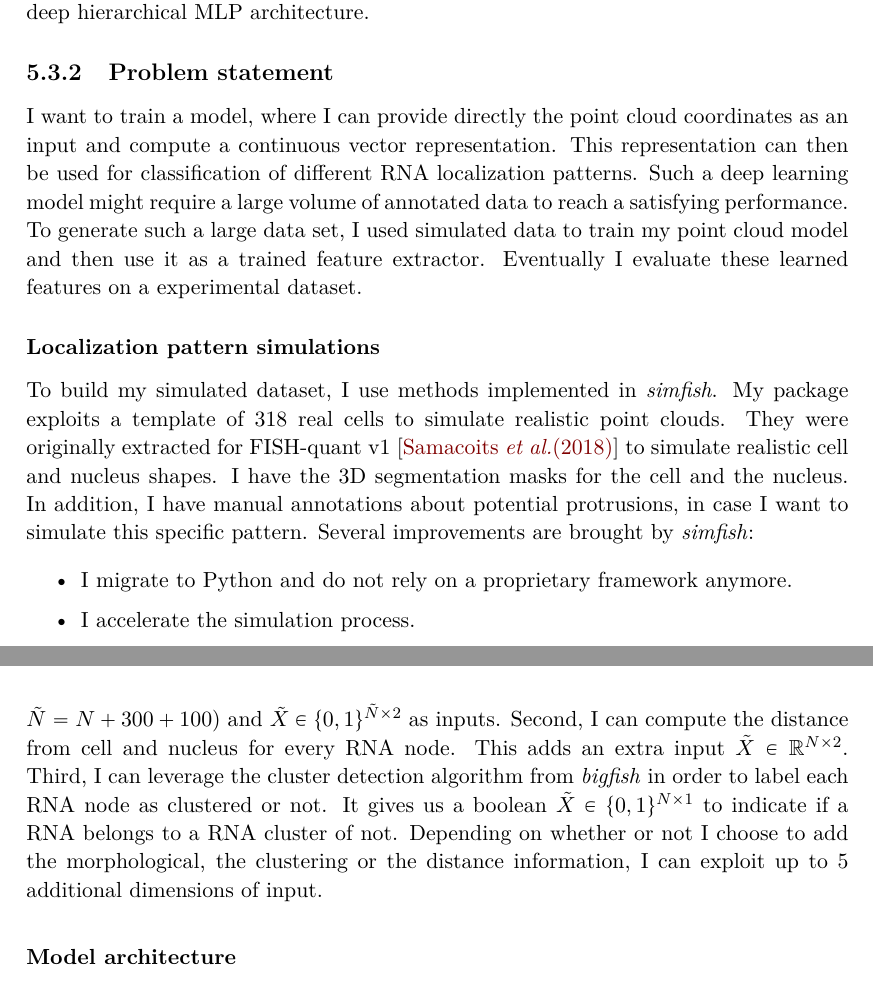
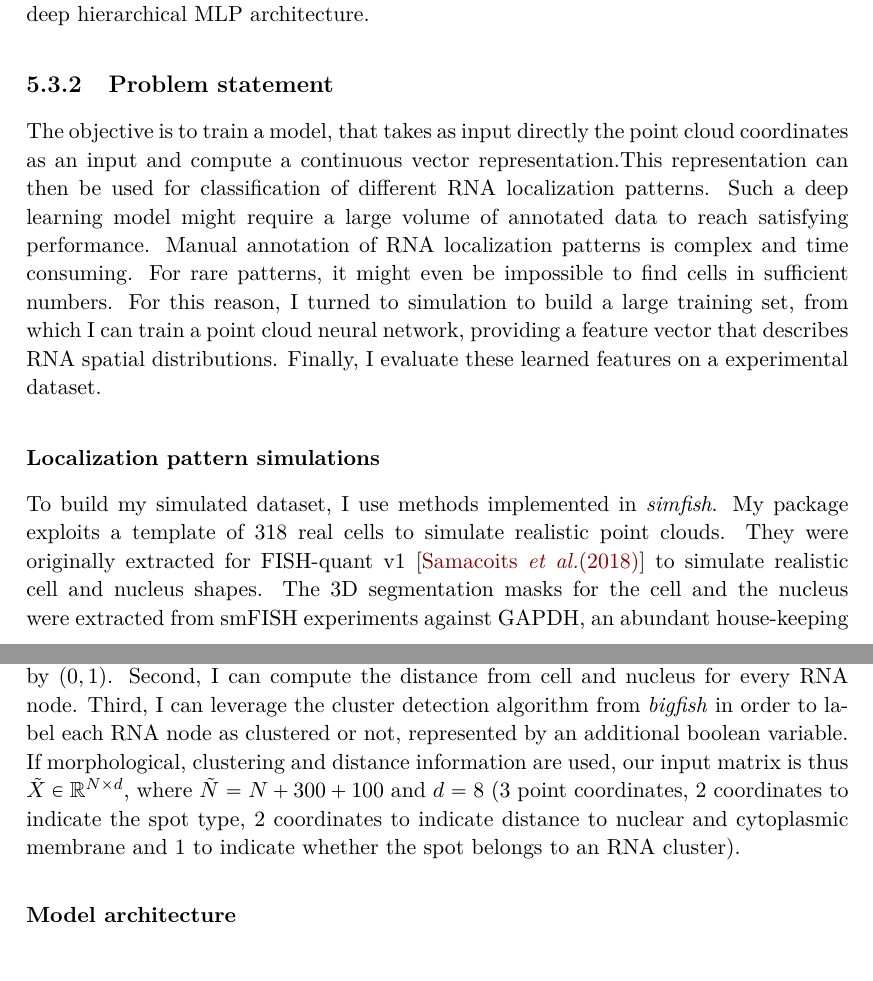
Before and after one commit to Henley13/phd_thesis, a LaTeX thesis (main.tex, which reads chapters/chapter4.tex): two parts of pages 75 and 79 of 151 before the commit and two parts of pages 75 and 79 of 153 after it, joined at a grey line, cut so that both start at the same text. Compiled offline with XeLaTeX; a LaTeX package or settings file that is missing is left out.

Commit message:
modified input preparation

```diff
--- a/chapters/chapter4.tex
+++ b/chapters/chapter4.tex
@@ -599,11 +599,12 @@ Last but not least, PointMLP~\cite{ma2022rethinking} proposes a simple but still
 \subsection{Problem statement}
 \label{subsec:problem_statement}
 
-I want to train a model, where I can provide directly the point cloud coordinates as an input and compute a continuous vector representation.
+The objective is to train a model, that takes as input directly the point cloud coordinates as an input and compute a continuous vector representation.% suitable for downstream classification tasks.
 This representation can then be used for classification of different \ac{RNA} localization patterns.
-Such a deep learning model might require a large volume of annotated data to reach a satisfying performance.
-To generate such a large data set, I used simulated data to train my point cloud model and then use it as a trained feature extractor.
-Eventually I evaluate these learned features on a experimental dataset.
+Such a deep learning model might require a large volume of annotated data to reach satisfying performance.
+Manual annotation of \ac{RNA} localization patterns is complex and time consuming. For rare patterns, it might even be impossible to find cells in sufficient numbers.
+For this reason, I turned to simulation to build a large training set, from which I can train a point cloud neural network, providing a feature vector that describes \ac{RNA} spatial distributions.
+Finally, I evaluate these learned features on a experimental dataset.
 
 \begin{figure}[]
 	\centering
@@ -628,11 +629,9 @@ Eventually I evaluate these learned features on a experimental dataset.
 To build my simulated dataset, I use methods implemented in \emph{simfish}.
 My package exploits a template of 318 real cells to simulate realistic point clouds.
 They were originally extracted for FISH-quant v1~\cite{samacoits_computational_2018} to simulate realistic cell and nucleus shapes.
-I have the 3D segmentation masks for the cell and the nucleus.
-In addition, I have manual annotations about potential protrusions, in case I want to simulate this specific pattern.
-Several improvements are brought by \emph{simfish}:
+The 3D segmentation masks for the cell and the nucleus were extracted from smFISH experiments against GAPDH, an abundant house-keeping gene localizing in the cytoplasm.
+With respect to the previous version ~\cite{samacoits_computational_2018}, I made the following improvements:
+%tential protrusions, in case I want to simulate this specific pattern.
+%Several improvements are brought by \emph{simfish}:
 \begin{itemize}
 	\setlength\itemsep{0.1em}
-	\item I migrate to Python and do not rely on a proprietary framework anymore.
-	\item I accelerate the simulation process.
-	\item I extend the number of localization patterns available.
@@ -791,9 +788,29 @@ By construction, each \ac{RNA} in the point cloud has then two \emph{False} valu
-I end up with $X \in \mathbb{R}^{\tilde{N} \times 3}$ (with $\tilde{N} = N + 300 + 100$) and $\tilde{X} \in \{0, 1\}^{\tilde{N} \times 2}$ as inputs.
+\tw{After re-reading this, I found it a bit confusing. Please check if my version is entirely correct.}
+
+% old version:
+% Besides the original \ac{RNA} point cloud, I can use an optional second input vector with my model.
+% Let $X \in \mathbb{R}^{N \times 3}$ be the original input point cloud with $N$ the number of \ac{RNA}s.
+% I define my second input vector as $\tilde{X} \in \mathbb{R}^{N \times d}$ with $d \in \{1, 2, 3, 4, 5\}$.
+% The latter is composed of three contextual inputs.
+% First I can integrate morphological information by merging \ac{RNA} point cloud with 2D coordinates from the cell and the nucleus membranes.
+% Such coordinates are localized to the average height of the \ac{RNA} point cloud (0 if it is centered).
+% This morphological input substantially increases the size of the original point cloud, because I subsample 300 nodes from the cell membrane and 100 nodes from the nucleus one.
+% I also define an extra boolean vector to indicate the cell nodes and a second one to label the nucleus nodes.
+% By construction, each \ac{RNA} in the point cloud has then two \emph{False} values.
+% I end up with $X \in \mathbb{R}^{\tilde{N} \times 3}$ (with $\tilde{N} = N + 300 + 100$) and $\tilde{X} \in \{0, 1\}^{\tilde{N} \times 2}$ as inputs.
+% Second, I can compute the distance from cell and nucleus for every \ac{RNA} node.
+% This adds an extra input $\tilde{X} \in \mathbb{R}^{N \times 2}$.
+% Third, I can leverage the cluster detection algorithm from \emph{bigfish} in order to label each \ac{RNA} node as clustered or not.
+% It gives us a boolean $\tilde{X} \in \{0, 1\}^{N \times 1}$ to indicate if a RNA belongs to a RNA cluster of not.
+% Depending on whether or not I choose to add the morphological, the clustering or the distance information, I can exploit up to 5 additional dimensions of input.
+
+The original \ac{RNA} point cloud $X \in \mathbb{R}^{N \times 3}$ can be extended in two ways. First, we can add 2D coordinates from the cell and the nucleus membranes. As they only exist in 2D, the z-coordinate is chosen arbitrarily to the average height of the \ac{RNA} point cloud (0 if it is centered). Here, we sampled 300 and 100 points from the cytoplasmic and nuclear membrane, respectively. Also, we have to make sure that the network can distinguish between the different roles of spatial coordinates of the \ac{RNA}s and the spatial coordinates of nuclear and cytoplasmic membrane. For this, we add two extra boolean variables for each position (\ac{RNA} and membrane points), indicating their origin: \ac{RNA} points are caracterized by $(0,0)$, nuclear membrane points by $(1,0)$ and cytoplasmic membrane by $(0,1)$.
 Second, I can compute the distance from cell and nucleus for every \ac{RNA} node.
-This adds an extra input $\tilde{X} \in \mathbb{R}^{N \times 2}$.
-Third, I can leverage the cluster detection algorithm from \emph{bigfish} in order to label each \ac{RNA} node as clustered or not.
-It gives us a boolean $\tilde{X} \in \{0, 1\}^{N \times 1}$ to indicate if a RNA belongs to a RNA cluster of not.
-Depending on whether or not I choose to add the morphological, the clustering or the distance information, I can exploit up to 5 additional dimensions of input.
+%This adds an extra input $\tilde{X} \in \mathbb{R}^{N \times 2}$.
+Third, I can leverage the cluster detection algorithm from \emph{bigfish} in order to label each \ac{RNA} node as clustered or not, represented by an additional boolean variable.
+%It gives us a boolean $\tilde{X} \in \{0, 1\}^{N \times 1}$ to indicate if a RNA belongs to a RNA cluster of not.
+If morphological, clustering and distance information are used, our input matrix is thus $\tilde{X} \in \mathbb{R}^{N \times d}$, where $\tilde{N} = N + 300 + 100$ and $d=8$ (3 point coordinates, 2 coordinates to indicate the spot type, 2 coordinates to indicate distance to nuclear and cytoplasmic membrane and 1 to indicate whether the spot belongs to an \ac{RNA} cluster).
+
 
 \subsubsection{Model architecture}
 
```
Also changed, not shown: chapters/chapter4.tex (42 more changed lines).
